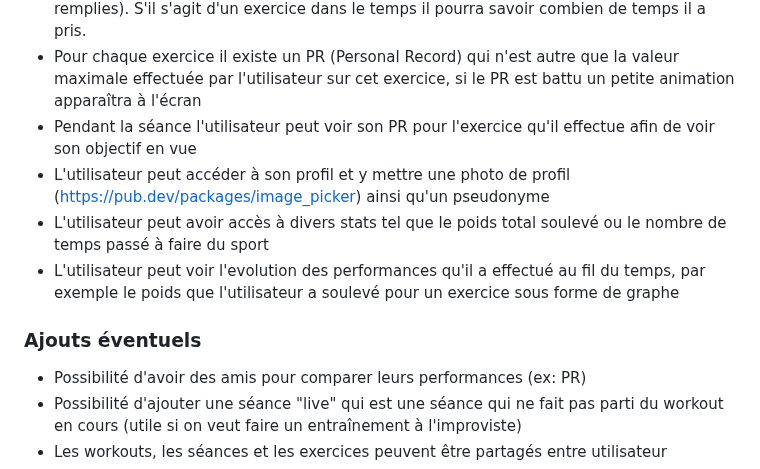
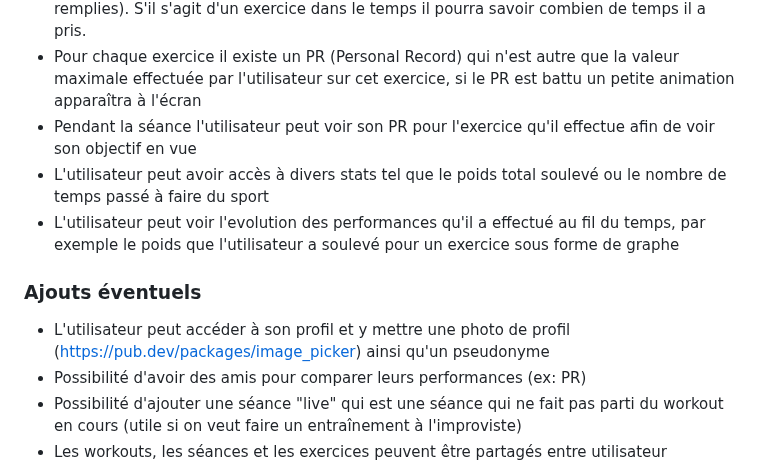
Before and after one commit to Pismice/PDG-GRP5, a Markdown page: README.md, the part around the change. Drawn GitHub-style.

```diff
--- a/README.md
+++ b/README.md
@@ -118,11 +118,11 @@ Nous avons fait ce choix pour rester dans l'environnement Google et notamment Fi
 - Durant la séance de sport l'utilisateur peut rentrer son nombre de répétitions et le poids utilisé pour chaque série de chaque exercice (il y aura cependant des valeurs pré-remplies). S'il s'agit d'un exercice dans le temps il pourra savoir combien de temps il a pris.
 - Pour chaque exercice il existe un PR (Personal Record) qui n'est autre que la valeur maximale effectuée par l'utilisateur sur cet exercice, si le PR est battu un petite animation apparaîtra à l'écran
 - Pendant la séance l'utilisateur peut voir son PR pour l'exercice qu'il effectue afin de voir son objectif en vue
-- L'utilisateur peut accéder à son profil et y mettre une photo de profil (https://pub.dev/packages/image_picker) ainsi qu'un pseudonyme
 - L'utilisateur peut avoir accès à divers stats tel que le poids total soulevé ou le nombre de temps passé à faire du sport
 - L'utilisateur peut voir l'evolution des performances qu'il a effectué au fil du temps, par exemple le poids que l'utilisateur a soulevé pour un exercice sous forme de graphe
 
 ### Ajouts éventuels
+- L'utilisateur peut accéder à son profil et y mettre une photo de profil (https://pub.dev/packages/image_picker) ainsi qu'un pseudonyme
 - Possibilité d'avoir des amis pour comparer leurs performances (ex: PR)
 - Possibilité d'ajouter une séance "live" qui est une séance qui ne fait pas parti du workout en cours (utile si on veut faire un entraînement à l'improviste)
 - Les workouts, les séances et les exercices peuvent être partagés entre utilisateur
```
